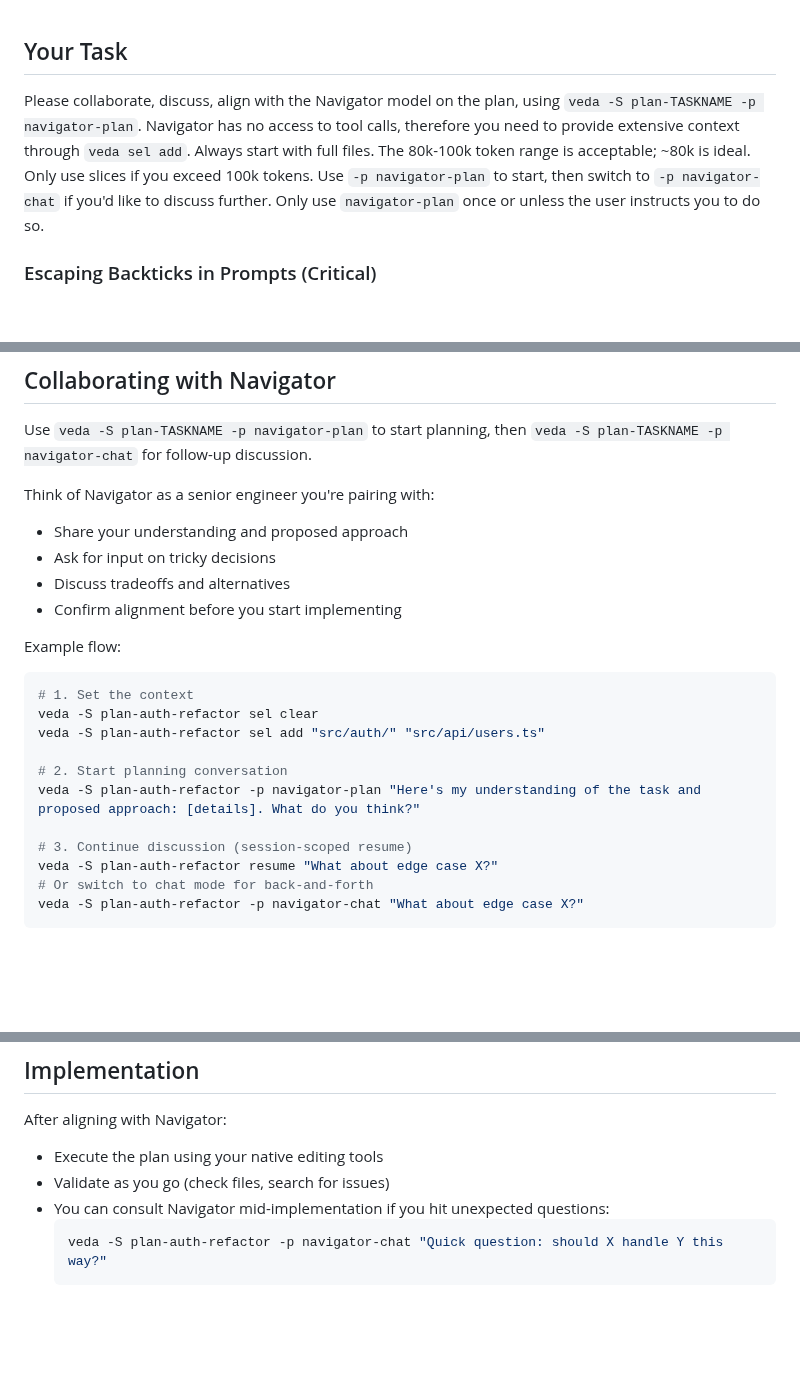
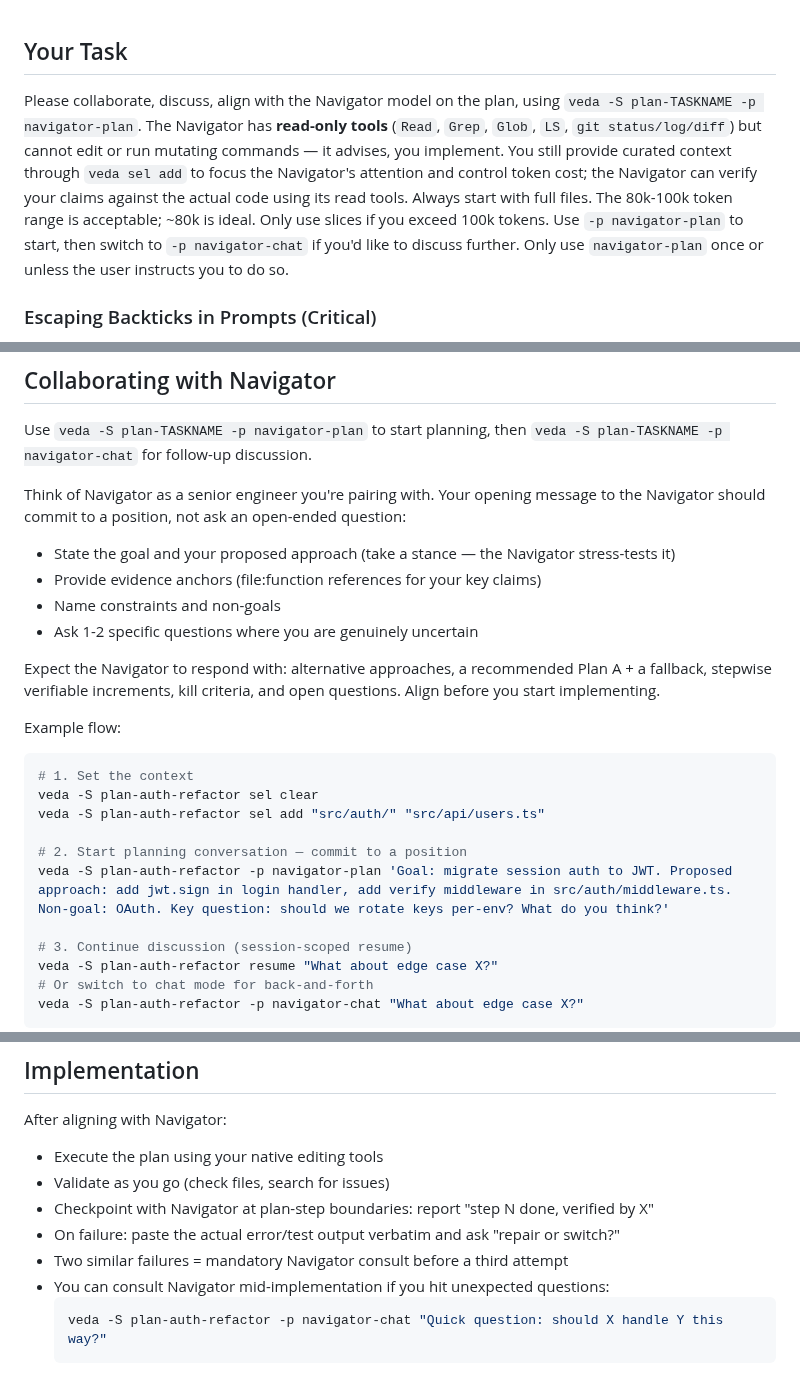
Before and after one commit to kennyfrc/veda, a Markdown page: prompts/PLAN.md, 3 parts joined by grey strips. Drawn GitHub-style; blank space fills up the shorter version.

````diff
--- a/prompts/PLAN.md
+++ b/prompts/PLAN.md
@@ -1,6 +1,6 @@
 ## Your Task
 
-Please collaborate, discuss, align with the Navigator model on the plan, using `veda -S plan-TASKNAME -p navigator-plan`. Navigator has no access to tool calls, therefore you need to provide extensive context through `veda sel add`. Always start with full files. The 80k-100k token range is acceptable; ~80k is ideal. Only use slices if you exceed 100k tokens. Use `-p navigator-plan` to start, then switch to `-p navigator-chat` if you'd like to discuss further. Only use `navigator-plan` once or unless the user instructs you to do so.
+Please collaborate, discuss, align with the Navigator model on the plan, using `veda -S plan-TASKNAME -p navigator-plan`. The Navigator has **read-only tools** (`Read`, `Grep`, `Glob`, `LS`, `git status/log/diff`) but cannot edit or run mutating commands — it advises, you implement. You still provide curated context through `veda sel add` to focus the Navigator's attention and control token cost; the Navigator can verify your claims against the actual code using its read tools. Always start with full files. The 80k-100k token range is acceptable; ~80k is ideal. Only use slices if you exceed 100k tokens. Use `-p navigator-plan` to start, then switch to `-p navigator-chat` if you'd like to discuss further. Only use `navigator-plan` once or unless the user instructs you to do so.
 
 ### Escaping Backticks in Prompts (Critical)
 
@@ -82,11 +82,14 @@ Prefer full files when possible—more context is better for Navigator.
 
 Use `veda -S plan-TASKNAME -p navigator-plan` to start planning, then `veda -S plan-TASKNAME -p navigator-chat` for follow-up discussion.
 
-Think of Navigator as a senior engineer you're pairing with:
-- Share your understanding and proposed approach
-- Ask for input on tricky decisions
-- Discuss tradeoffs and alternatives
-- Confirm alignment before you start implementing
+Think of Navigator as a senior engineer you're pairing with. Your opening message to the Navigator should commit to a position, not ask an open-ended question:
+
+- State the goal and your proposed approach (take a stance — the Navigator stress-tests it)
+- Provide evidence anchors (file:function references for your key claims)
+- Name constraints and non-goals
+- Ask 1-2 specific questions where you are genuinely uncertain
+
+Expect the Navigator to respond with: alternative approaches, a recommended Plan A + a fallback, stepwise verifiable increments, kill criteria, and open questions. Align before you start implementing.
 
 Example flow:
 ```bash
@@ -94,8 +97,8 @@ Example flow:
 veda -S plan-auth-refactor sel clear
 veda -S plan-auth-refactor sel add "src/auth/" "src/api/users.ts"
 
-# 2. Start planning conversation
-veda -S plan-auth-refactor -p navigator-plan "Here's my understanding of the task and proposed approach: [details]. What do you think?"
+# 2. Start planning conversation — commit to a position
+veda -S plan-auth-refactor -p navigator-plan 'Goal: migrate session auth to JWT. Proposed approach: add jwt.sign in login handler, add verify middleware in src/auth/middleware.ts. Non-goal: OAuth. Key question: should we rotate keys per-env? What do you think?'
 
 # 3. Continue discussion (session-scoped resume)
 veda -S plan-auth-refactor resume "What about edge case X?"
@@ -114,6 +117,9 @@ Use `veda -S plan-TASKNAME resume` to continue the same conversation, or start f
 After aligning with Navigator:
 - Execute the plan using your native editing tools
 - Validate as you go (check files, search for issues)
+- Checkpoint with Navigator at plan-step boundaries: report "step N done, verified by X"
+- On failure: paste the actual error/test output verbatim and ask "repair or switch?"
+- Two similar failures = mandatory Navigator consult before a third attempt
 - You can consult Navigator mid-implementation if you hit unexpected questions:
   ```bash
   veda -S plan-auth-refactor -p navigator-chat "Quick question: should X handle Y this way?"
````
Also changed, not shown: prompts/PLAN_IMP.md (+14 -8 lines), prompts/PLAN_MAX.md (+18 -12 lines).
